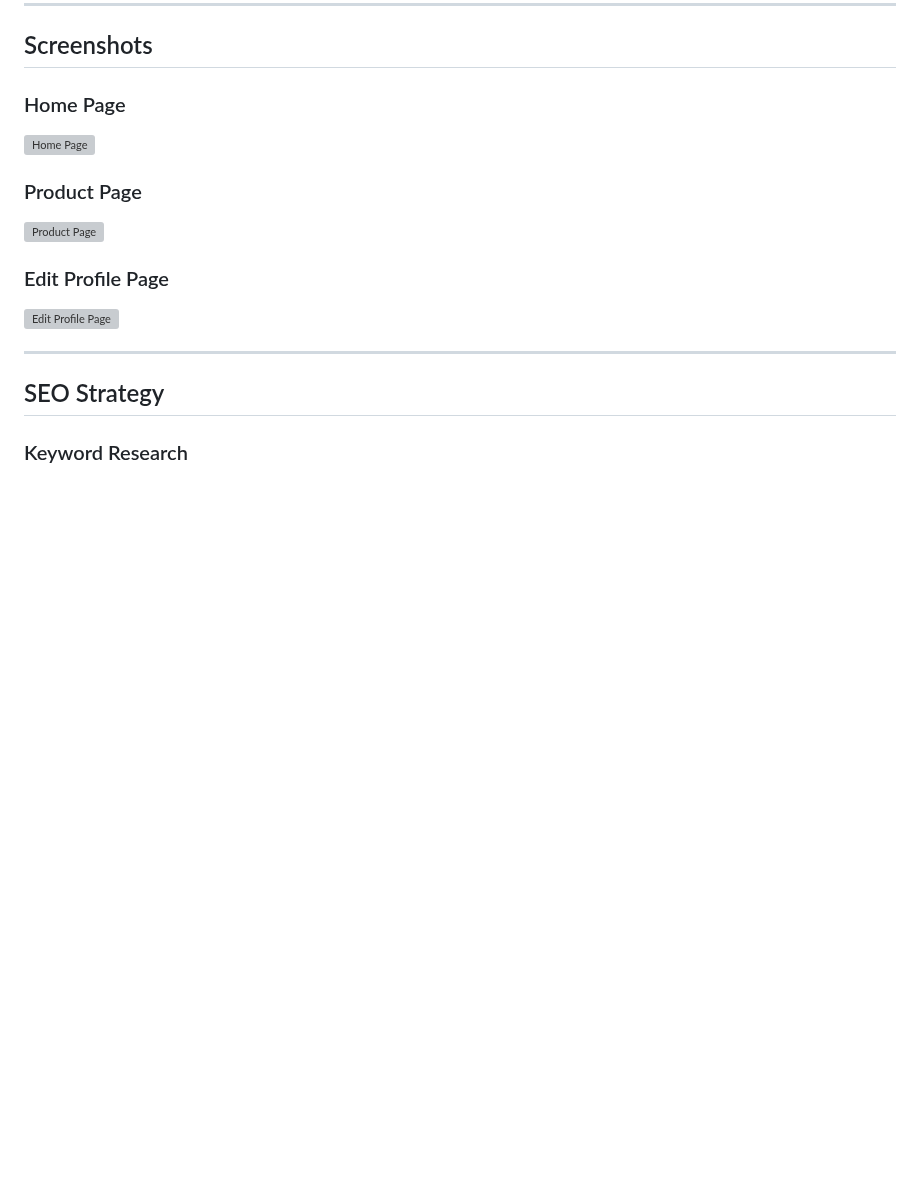
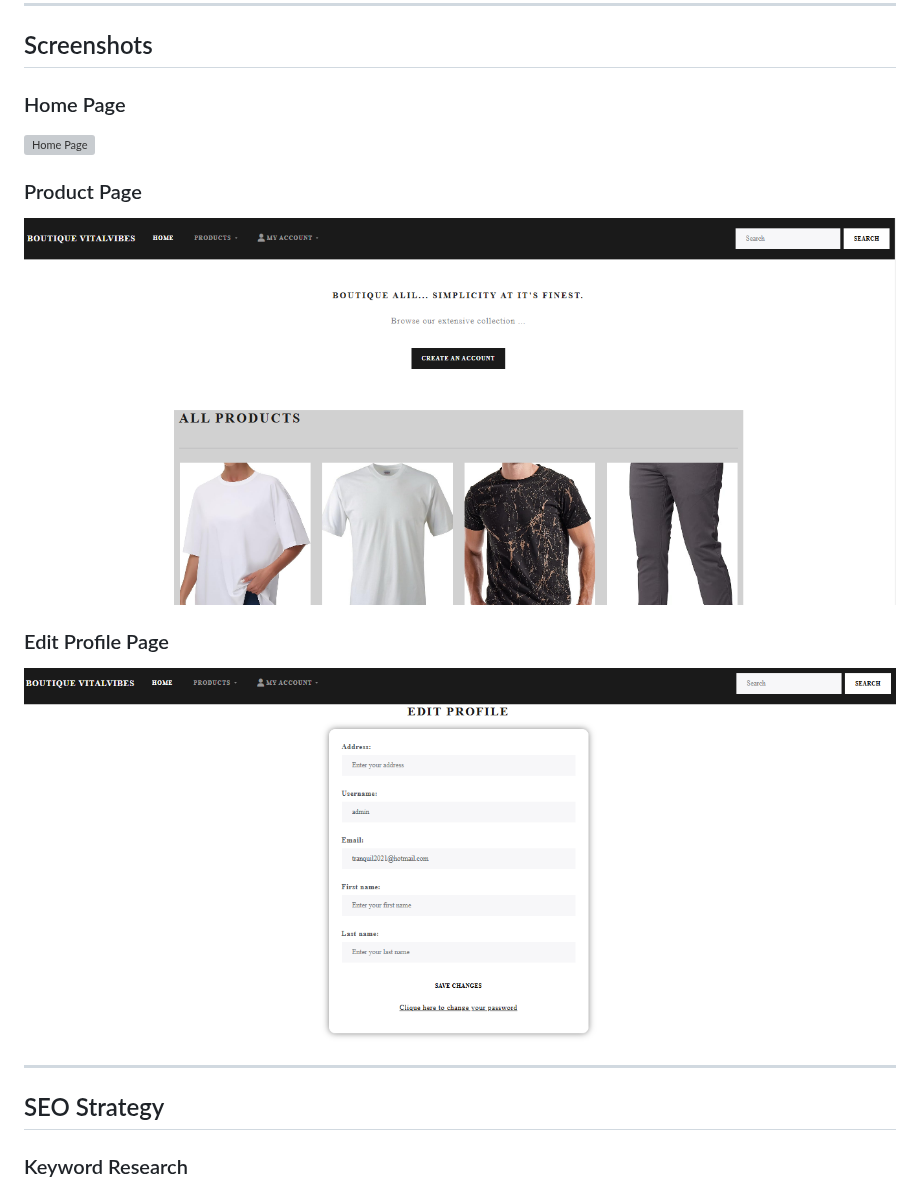
Before and after one commit to BadrAlioui/boutique_shop, a Markdown page: README.md, the part around one of its changes. Drawn GitHub-style; blank space fills up the shorter version; grey boxes are pictures that could not be loaded.

```diff
--- a/README.md
+++ b/README.md
@@ -136,9 +136,9 @@ Ensure you have the following installed:
 
 ### Product Page
-![Product Page](<!-- Add your image link here -->)
+![Product Page](/images/products_page.png)
 
 ### Edit Profile Page
-![Edit Profile Page](<!-- Add your image link here -->)
+![Edit Profile Page](/images/edit_profile_page.png)
 
 ---
 
```
Also changed, not shown: other parts of README.md (+1 -1 lines).
